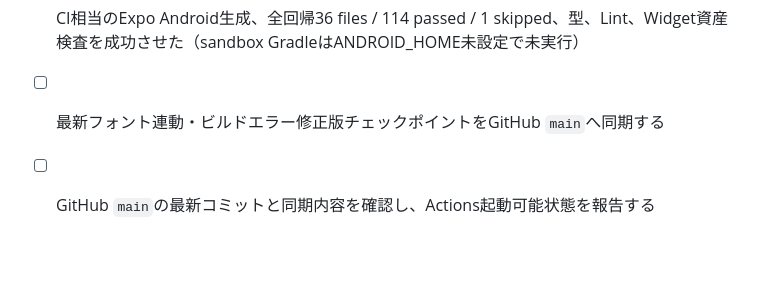
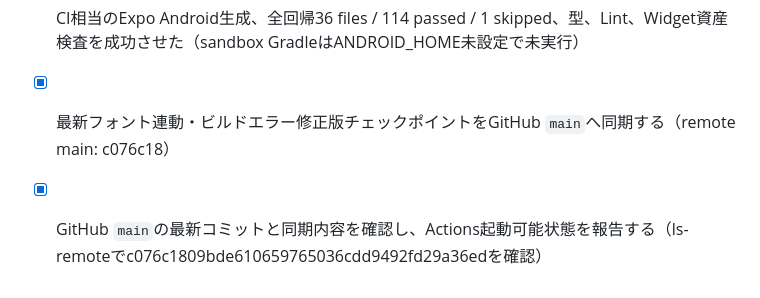
Before and after one commit to forcusflow-lab/focus-flow, a Markdown page: todo-btb3aesl.md, the part around the change. GitHub-like rendering; blank space fills up the shorter version.

```diff
--- a/todo-btb3aesl.md
+++ b/todo-btb3aesl.md
@@ -494,5 +494,5 @@
 - [x] RemoteViews互換を保つフォント連動方式を実装し、Widgetの標準TextViewへ4種TextAppearanceを全サイズ適用する経路を整合させた
 - [x] CI相当のExpo Android生成、全回帰36 files / 114 passed / 1 skipped、型、Lint、Widget資産検査を成功させた（sandbox GradleはANDROID_HOME未設定で未実行）
 
-- [ ] 最新フォント連動・ビルドエラー修正版チェックポイントをGitHub `main`へ同期する
-- [ ] GitHub `main`の最新コミットと同期内容を確認し、Actions起動可能状態を報告する
+- [x] 最新フォント連動・ビルドエラー修正版チェックポイントをGitHub `main`へ同期する（remote main: c076c18）
+- [x] GitHub `main`の最新コミットと同期内容を確認し、Actions起動可能状態を報告する（ls-remoteでc076c1809bde610659765036cdd9492fd29a36edを確認）
```
